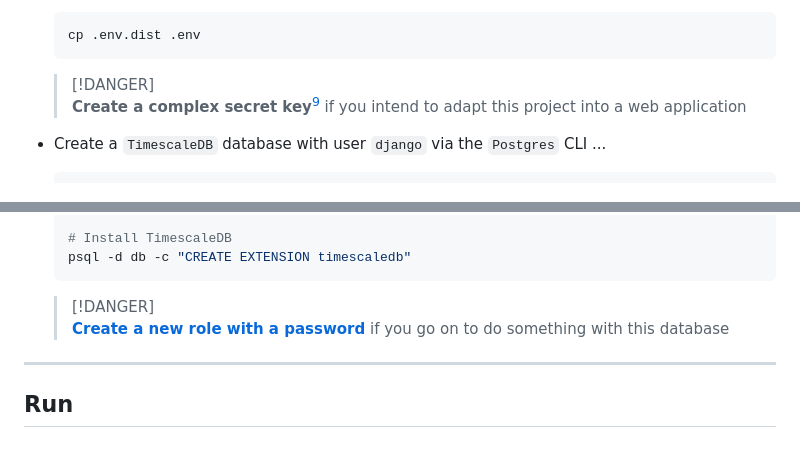
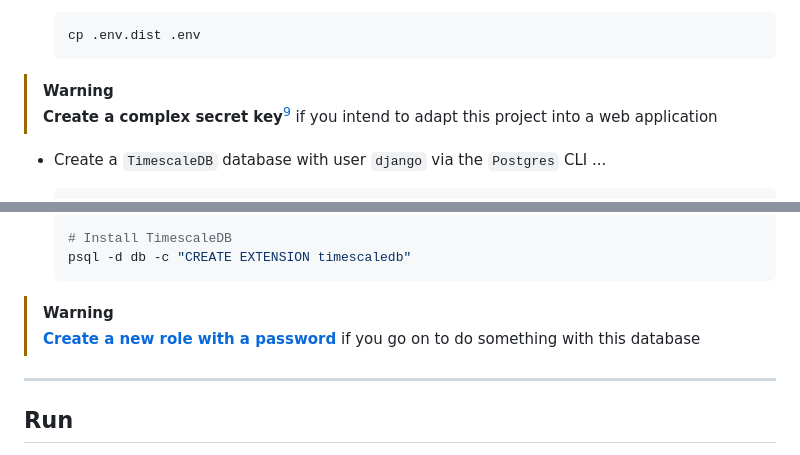
Before and after one commit to rdmolony/django-timescaledb-example, a Markdown page: README.md, 2 parts joined by grey strips. Rendered like a GitHub page.

Commit message:
docs: update README.md

````diff
--- a/README.md
+++ b/README.md
@@ -30,8 +30,8 @@ This example uses ...
     cp .env.dist .env
     ```
 
-    > [!DANGER]
-    > **Create a complex secret key**[^SECRET_KEY] if you intend to adapt this project into a web application
+> [!WARNING]
+> **Create a complex secret key**[^SECRET_KEY] if you intend to adapt this project into a web application
 
 - Create a `TimescaleDB` database with user `django` via the `Postgres` CLI ...
 
@@ -58,8 +58,8 @@ This example uses ...
     psql -d db -c "CREATE EXTENSION timescaledb"
     ```
 
-    > [!DANGER]
-    > [**Create a new role with a password**](https://www.postgresql.org/docs/current/database-roles.html) if you go on to do something with this database
+> [!WARNING]
+> [**Create a new role with a password**](https://www.postgresql.org/docs/current/database-roles.html) if you go on to do something with this database
 
 
 ---
````
